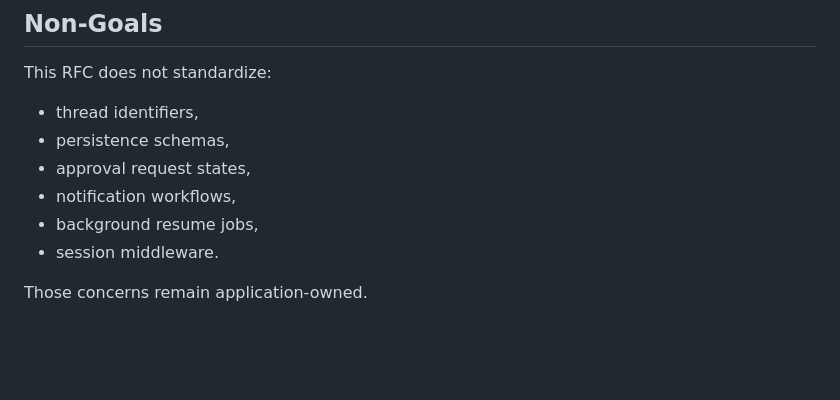
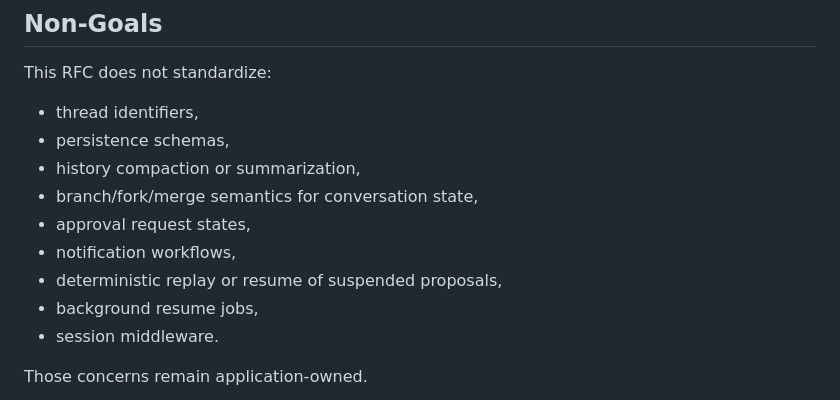
Before and after one commit to axiastudio/aioc, a Markdown page: docs/RFC-0007-thread-state-utilities.md, the part around one of its changes. GitHub-like rendering; blank space fills up the shorter version.

```diff
--- a/docs/RFC-0007-thread-state-utilities.md
+++ b/docs/RFC-0007-thread-state-utilities.md
@@ -215,8 +215,11 @@ This RFC does not standardize:
 
 - thread identifiers,
 - persistence schemas,
+- history compaction or summarization,
+- branch/fork/merge semantics for conversation state,
 - approval request states,
 - notification workflows,
+- deterministic replay or resume of suspended proposals,
 - background resume jobs,
 - session middleware.
 
```
Also changed, not shown: other parts of docs/RFC-0007-thread-state-utilities.md (+28 -28 lines).
